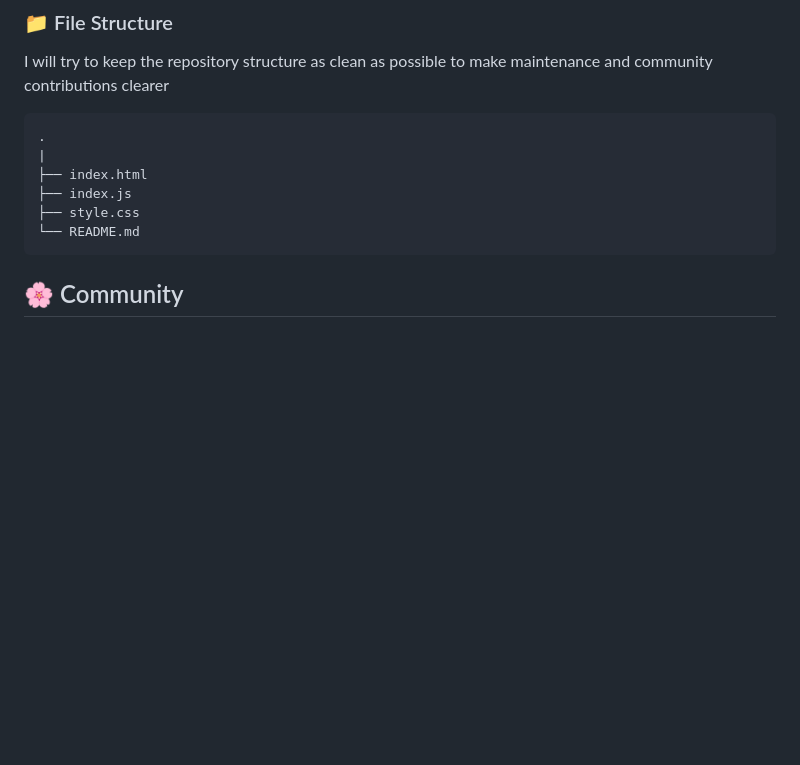
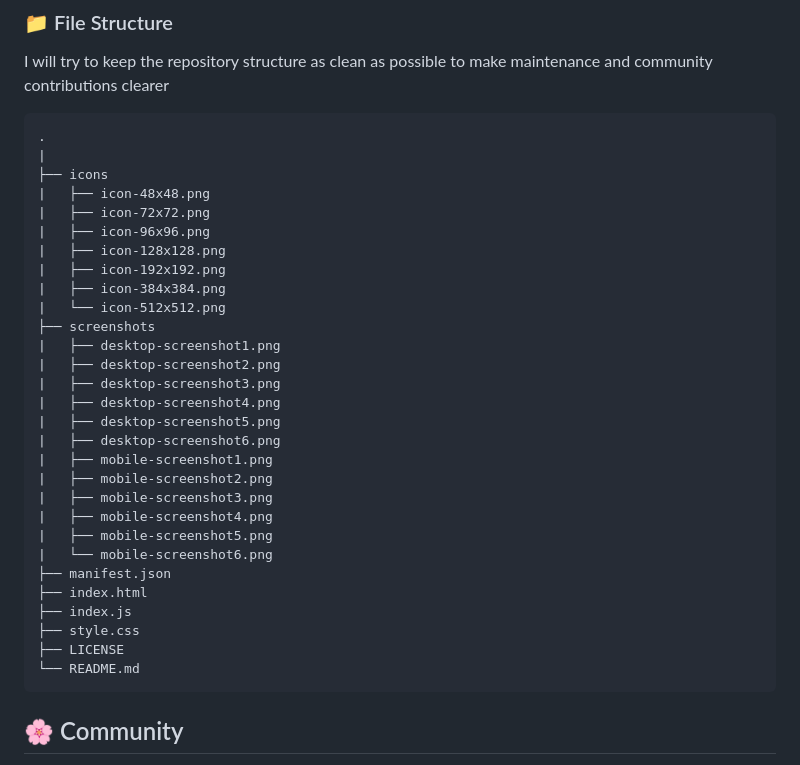
Before and after one commit to lucAmbr0/SchoolTimetable, a Markdown page: README.md, the part around the change printed below. Drawn GitHub-style; blank space fills up the shorter version.

````diff
--- a/README.md
+++ b/README.md
@@ -56,9 +55,32 @@ I will try to keep the repository structure as clean as possible to make mainten
 ```
 .
 |
+├── icons
+|   ├── icon-48x48.png
+|   ├── icon-72x72.png
+|   ├── icon-96x96.png
+|   ├── icon-128x128.png
+|   ├── icon-192x192.png
+|   ├── icon-384x384.png
+|   └── icon-512x512.png
+├── screenshots
+|   ├── desktop-screenshot1.png
+|   ├── desktop-screenshot2.png
+|   ├── desktop-screenshot3.png
+|   ├── desktop-screenshot4.png
+|   ├── desktop-screenshot5.png
+|   ├── desktop-screenshot6.png
+|   ├── mobile-screenshot1.png
+|   ├── mobile-screenshot2.png
+|   ├── mobile-screenshot3.png
+|   ├── mobile-screenshot4.png
+|   ├── mobile-screenshot5.png
+|   └── mobile-screenshot6.png
+├── manifest.json
 ├── index.html
 ├── index.js
 ├── style.css
+├── LICENSE
 └── README.md
 ```
 
````
Also changed, not shown: other parts of README.md (+1 -2 lines).
